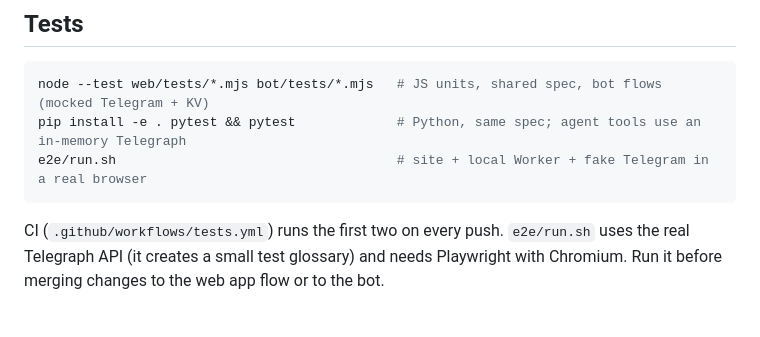
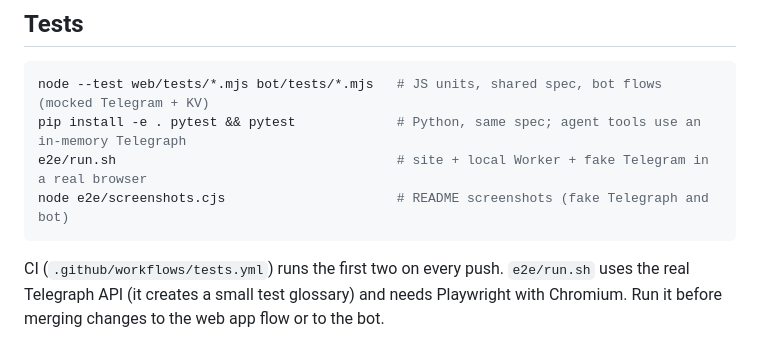
Before and after one commit to NehoraiHadad/telegraph-glossary, a Markdown page: AGENTS.md, the part around the change. Rendered like a GitHub page; blank space fills up the shorter version.

````diff
--- a/AGENTS.md
+++ b/AGENTS.md
@@ -66,6 +66,7 @@ post IDs it may re-edit. KV key prefixes are in `bot/src/handler.js`.
 node --test web/tests/*.mjs bot/tests/*.mjs   # JS units, shared spec, bot flows (mocked Telegram + KV)
 pip install -e . pytest && pytest             # Python, same spec; agent tools use an in-memory Telegraph
 e2e/run.sh                                    # site + local Worker + fake Telegram in a real browser
+node e2e/screenshots.cjs                      # README screenshots (fake Telegraph and bot)
 ```
 
 CI (`.github/workflows/tests.yml`) runs the first two on every push. `e2e/run.sh` uses the real
````
Also changed, not shown: README.md (+7 -0 lines), docs/screenshots/channel.png (added), docs/screenshots/post.png (added), docs/screenshots/terms.png (added), docs/screenshots/welcome.png (added), 4 other files.
